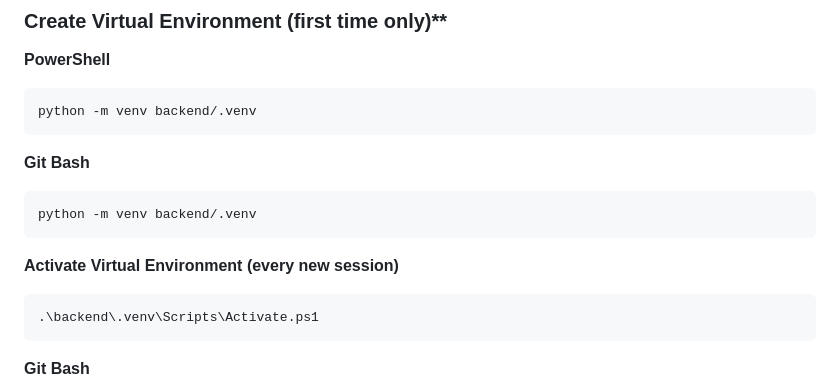
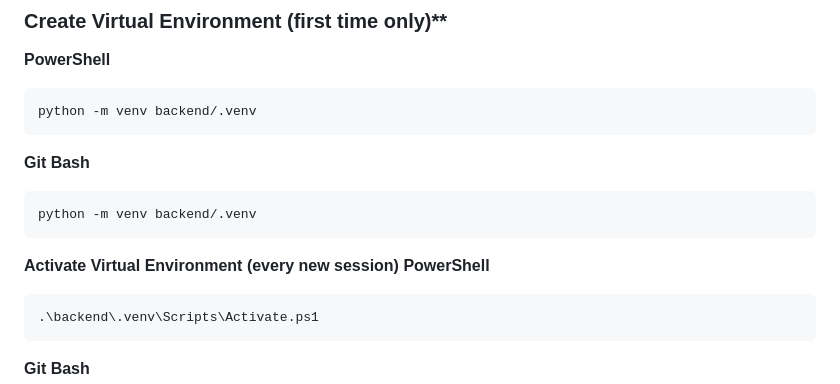
Before and after one commit to N01715807/excuse-machine, a Markdown page: README.md, the part around the change. GitHub-like rendering.

````diff
--- a/README.md
+++ b/README.md
@@ -61,6 +61,7 @@ python -m venv backend/.venv
 python -m venv backend/.venv
 ```
 **Activate Virtual Environment (every new session)**
+**PowerShell**
 ```powershell
 .\backend\.venv\Scripts\Activate.ps1
 ```
````
